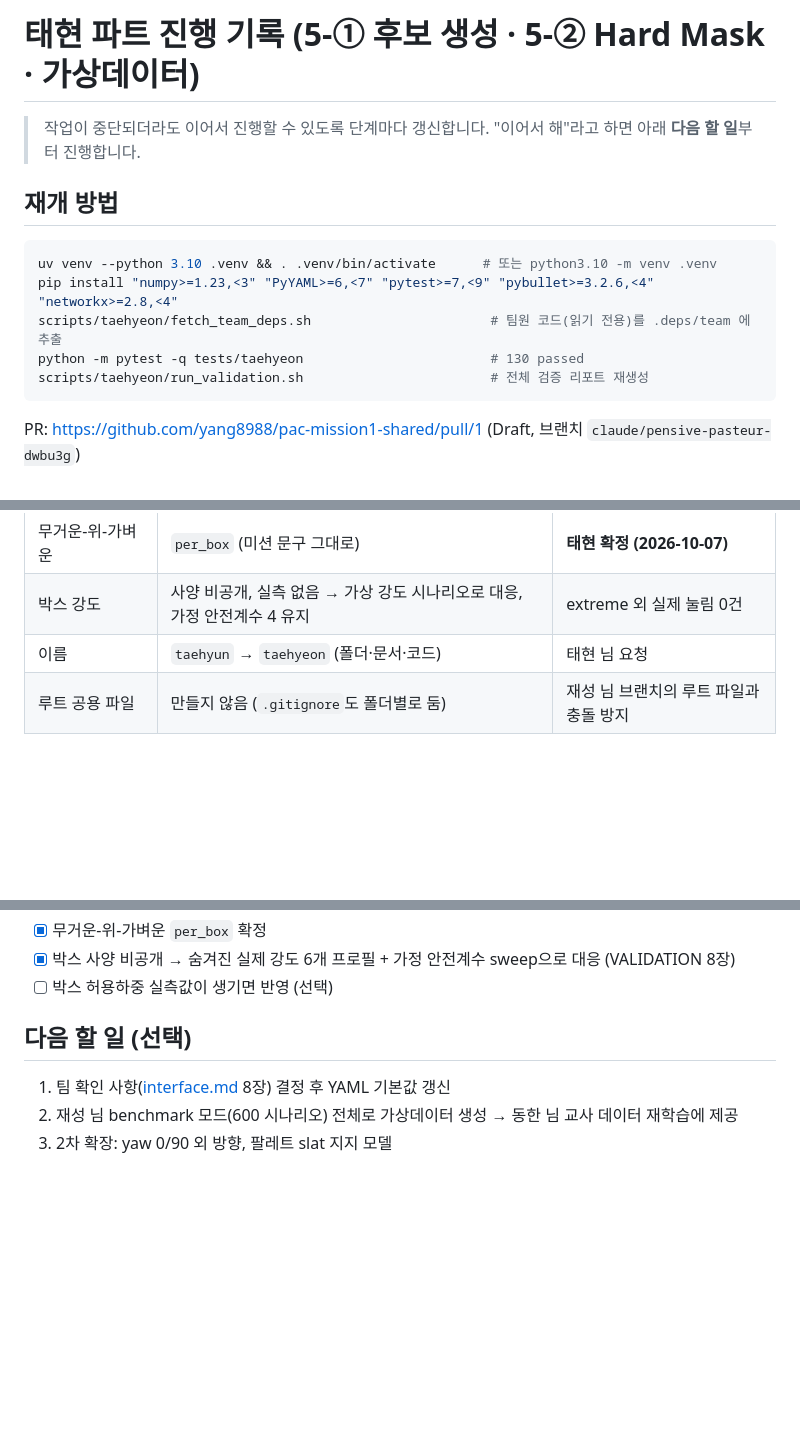
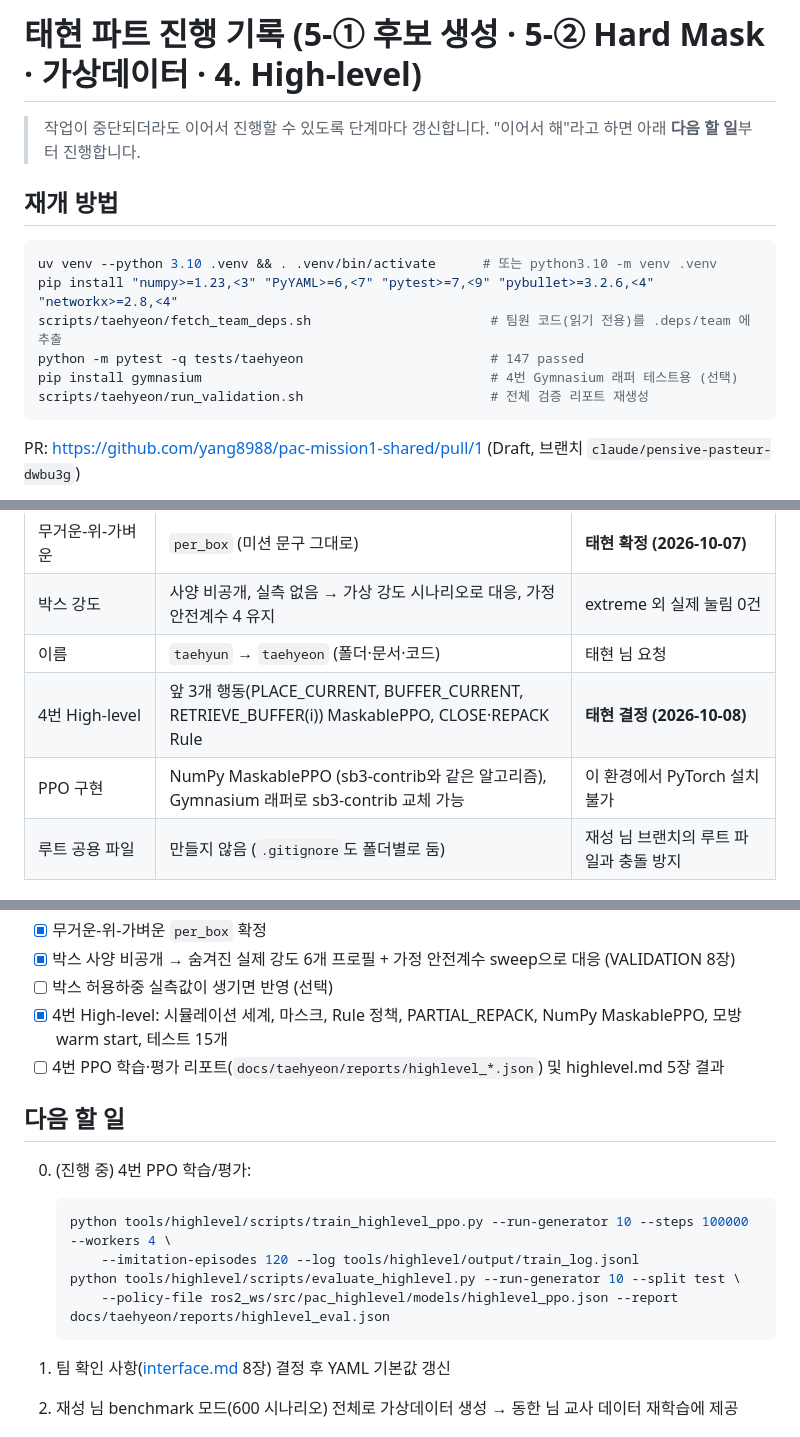
Before and after one commit to dlwotjd1289-cloud/dlwotjd1289-cloud, a Markdown page: docs/taehyeon/PROGRESS.md, 3 parts joined by grey strips. Drawn GitHub-style; blank space fills up the shorter version.

````diff
--- a/docs/taehyeon/PROGRESS.md
+++ b/docs/taehyeon/PROGRESS.md
@@ -1,4 +1,4 @@
-# 태현 파트 진행 기록 (5-① 후보 생성 · 5-② Hard Mask · 가상데이터)
+# 태현 파트 진행 기록 (5-① 후보 생성 · 5-② Hard Mask · 가상데이터 · 4. High-level)
 
 > 작업이 중단되더라도 이어서 진행할 수 있도록 단계마다 갱신합니다.
 > "이어서 해"라고 하면 아래 **다음 할 일**부터 진행합니다.
@@ -9,7 +9,8 @@
 uv venv --python 3.10 .venv && . .venv/bin/activate      # 또는 python3.10 -m venv .venv
 pip install "numpy>=1.23,<3" "PyYAML>=6,<7" "pytest>=7,<9" "pybullet>=3.2.6,<4" "networkx>=2.8,<4"
 scripts/taehyeon/fetch_team_deps.sh                       # 팀원 코드(읽기 전용)를 .deps/team 에 추출
-python -m pytest -q tests/taehyeon                        # 130 passed
+python -m pytest -q tests/taehyeon                        # 147 passed
+pip install gymnasium                                     # 4번 Gymnasium 래퍼 테스트용 (선택)
 scripts/taehyeon/run_validation.sh                        # 전체 검증 리포트 재생성
 ```
 
@@ -28,6 +29,8 @@ PR: https://github.com/yang8988/pac-mission1-shared/pull/1 (Draft, 브랜치 `cl
 | 무거운-위-가벼운 | `per_box` (미션 문구 그대로) | **태현 확정 (2026-10-07)** |
 | 박스 강도 | 사양 비공개, 실측 없음 → 가상 강도 시나리오로 대응, 가정 안전계수 4 유지 | extreme 외 실제 눌림 0건 |
 | 이름 | `taehyun` → `taehyeon` (폴더·문서·코드) | 태현 님 요청 |
+| 4번 High-level | 앞 3개 행동(PLACE_CURRENT, BUFFER_CURRENT, RETRIEVE_BUFFER(i)) MaskablePPO, CLOSE·REPACK Rule | **태현 결정 (2026-10-08)** |
+| PPO 구현 | NumPy MaskablePPO (sb3-contrib와 같은 알고리즘), Gymnasium 래퍼로 sb3-contrib 교체 가능 | 이 환경에서 PyTorch 설치 불가 |
 | 루트 공용 파일 | 만들지 않음 (`.gitignore`도 폴더별로 둠) | 재성 님 브랜치의 루트 파일과 충돌 방지 |
 
 ## 진행 상태
@@ -45,8 +48,18 @@ PR: https://github.com/yang8988/pac-mission1-shared/pull/1 (Draft, 브랜치 `cl
 - [x] 무거운-위-가벼운 `per_box` 확정
 - [x] 박스 사양 비공개 → 숨겨진 실제 강도 6개 프로필 + 가정 안전계수 sweep으로 대응 (VALIDATION 8장)
 - [ ] 박스 허용하중 실측값이 생기면 반영 (선택)
+- [x] 4번 High-level: 시뮬레이션 세계, 마스크, Rule 정책, PARTIAL_REPACK, NumPy MaskablePPO, 모방 warm start, 테스트 15개
+- [ ] 4번 PPO 학습·평가 리포트(`docs/taehyeon/reports/highlevel_*.json`) 및 highlevel.md 5장 결과
 
-## 다음 할 일 (선택)
+## 다음 할 일
+
+0. (진행 중) 4번 PPO 학습/평가:
+   ```bash
+   python tools/highlevel/scripts/train_highlevel_ppo.py --run-generator 10 --steps 100000 --workers 4 \
+       --imitation-episodes 120 --log tools/highlevel/output/train_log.jsonl
+   python tools/highlevel/scripts/evaluate_highlevel.py --run-generator 10 --split test \
+       --policy-file ros2_ws/src/pac_highlevel/models/highlevel_ppo.json --report docs/taehyeon/reports/highlevel_eval.json
+   ```
 
 1. 팀 확인 사항([interface.md](interface.md) 8장) 결정 후 YAML 기본값 갱신
 2. 재성 님 benchmark 모드(600 시나리오) 전체로 가상데이터 생성 → 동한 님 교사 데이터 재학습에 제공
````
Also changed, not shown: docs/taehyeon/README.md (+9 -4 lines).
